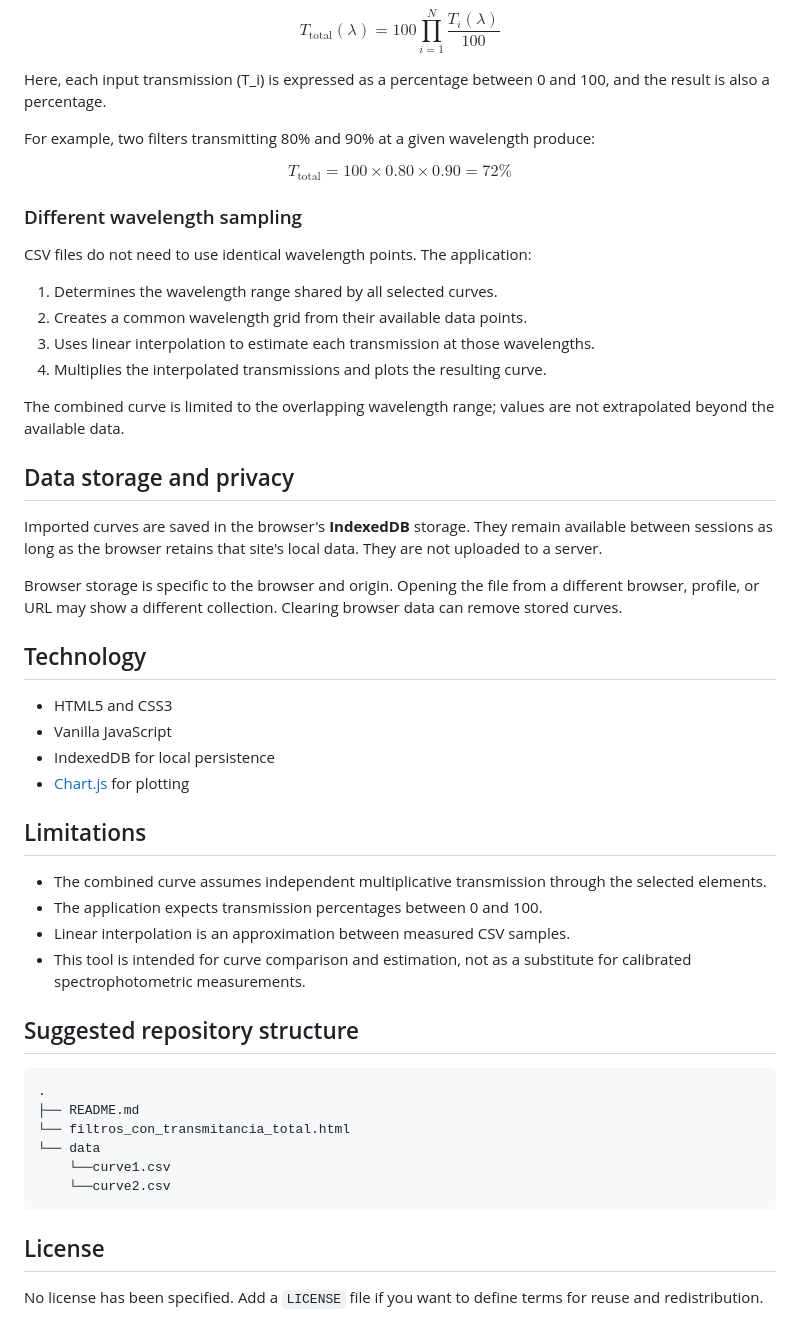
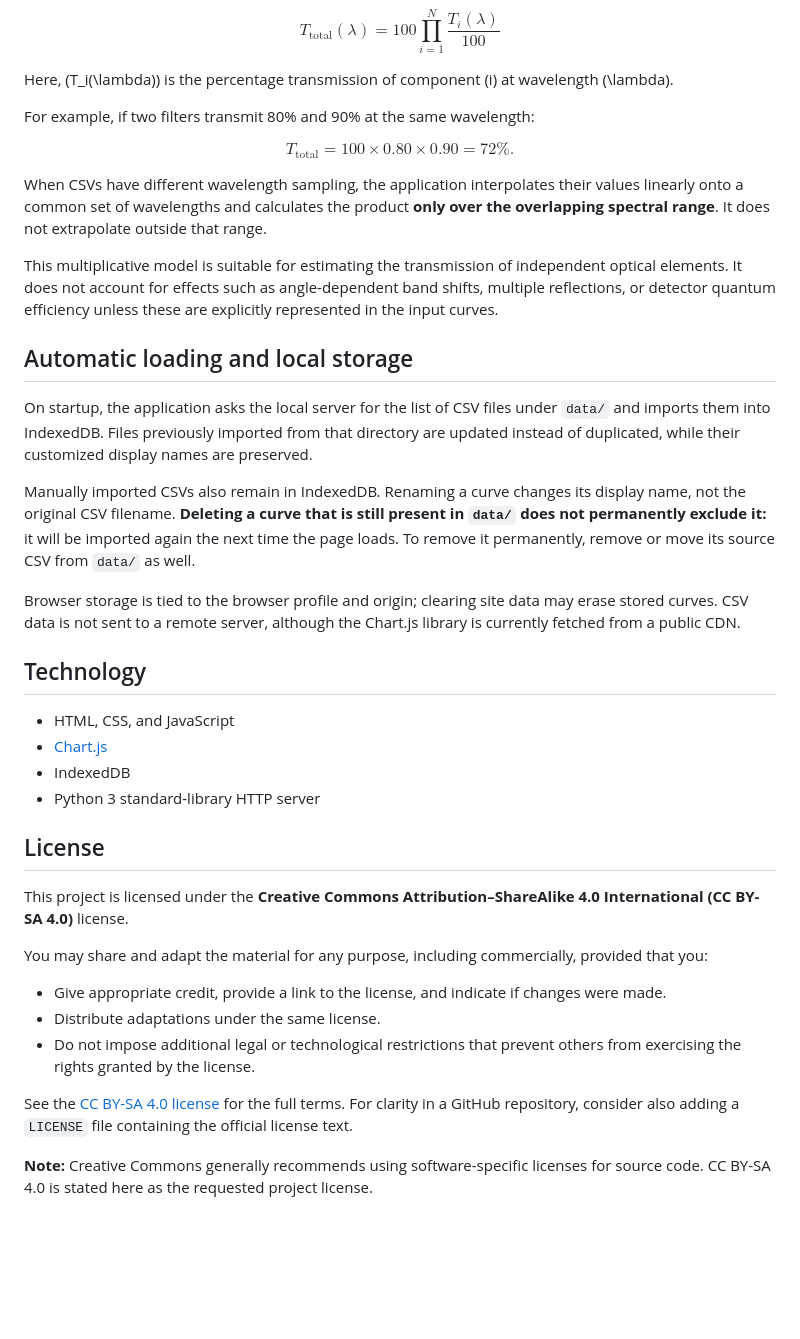
Before and after one commit to jgcasta/filter-transmittance-curve-comparator, a Markdown page: README.md, the part around one of its changes. Rendered like a GitHub page; blank space fills up the shorter version.

Commit message:
update license

````diff
--- a/README.md
+++ b/README.md
@@ -52,59 +76,45 @@ For multiple optical elements in series, the combined transmission at each wavel
 
 $$
-T_{\mathrm{total}}(\lambda)
-= 100\prod_{i=1}^{N}\frac{T_i(\lambda)}{100}
+T_{\mathrm{total}}(\lambda) = 100\prod_{i=1}^{N}\frac{T_i(\lambda)}{100}
 $$
 
-Here, each input transmission \(T_i\) is expressed as a percentage between 0 and 100, and the result is also a percentage.
+Here, \(T_i(\lambda)\) is the percentage transmission of component \(i\) at wavelength \(\lambda\).
 
-For example, two filters transmitting 80% and 90% at a given wavelength produce:
+For example, if two filters transmit 80% and 90% at the same wavelength:
 
 $$
-T_{\mathrm{total}}=100\times0.80\times0.90=72\%
+T_{\mathrm{total}} = 100\times0.80\times0.90 = 72\%.
 $$
 
-### Different wavelength sampling
+When CSVs have different wavelength sampling, the application interpolates their values linearly onto a common set of wavelengths and calculates the product **only over the overlapping spectral range**. It does not extrapolate outside that range.
 
-CSV files do not need to use identical wavelength points. The application:
+This multiplicative model is suitable for estimating the transmission of independent optical elements. It does not account for effects such as angle-dependent band shifts, multiple reflections, or detector quantum efficiency unless these are explicitly represented in the input curves.
 
-1. Determines the wavelength range shared by all selected curves.
-2. Creates a common wavelength grid from their available data points.
-3. Uses linear interpolation to estimate each transmission at those wavelengths.
-4. Multiplies the interpolated transmissions and plots the resulting curve.
+## Automatic loading and local storage
 
-The combined curve is limited to the overlapping wavelength range; values are not extrapolated beyond the available data.
+On startup, the application asks the local server for the list of CSV files under `data/` and imports them into IndexedDB. Files previously imported from that directory are updated instead of duplicated, while their customized display names are preserved.
 
-## Data storage and privacy
+Manually imported CSVs also remain in IndexedDB. Renaming a curve changes its display name, not the original CSV filename. **Deleting a curve that is still present in `data/` does not permanently exclude it:** it will be imported again the next time the page loads. To remove it permanently, remove or move its source CSV from `data/` as well.
 
-Imported curves are saved in the browser's **IndexedDB** storage. They remain available between sessions as long as the browser retains that site's local data. They are not uploaded to a server.
-
-Browser storage is specific to the browser and origin. Opening the file from a different browser, profile, or URL may show a different collection. Clearing browser data can remove stored curves.
+Browser storage is tied to the browser profile and origin; clearing site data may erase stored curves. CSV data is not sent to a remote server, although the Chart.js library is currently fetched from a public CDN.
 
 ## Technology
 
-- HTML5 and CSS3
-- Vanilla JavaScript
-- IndexedDB for local persistence
-- [Chart.js](https://www.chartjs.org/) for plotting
-
-## Limitations
-
-- The combined curve assumes independent multiplicative transmission through the selected elements.
-- The application expects transmission percentages between 0 and 100.
-- Linear interpolation is an approximation between measured CSV samples.
-- This tool is intended for curve comparison and estimation, not as a substitute for calibrated spectrophotometric measurements.
-
-## Suggested repository structure
-
-```text
-.
-├── README.md
-└── filtros_con_transmitancia_total.html
-└── data
-    └──curve1.csv
-    └──curve2.csv
-```
+- HTML, CSS, and JavaScript
+- [Chart.js](https://www.chartjs.org/)
+- IndexedDB
+- Python 3 standard-library HTTP server
 
 ## License
 
-No license has been specified. Add a `LICENSE` file if you want to define terms for reuse and redistribution.
+This project is licensed under the **Creative Commons Attribution–ShareAlike 4.0 International (CC BY-SA 4.0)** license.
+
+You may share and adapt the material for any purpose, including commercially, provided that you:
+
+- Give appropriate credit, provide a link to the license, and indicate if changes were made.
+- Distribute adaptations under the same license.
+- Do not impose additional legal or technological restrictions that prevent others from exercising the rights granted by the license.
+
+See the [CC BY-SA 4.0 license](https://creativecommons.org/licenses/by-sa/4.0/) for the full terms. For clarity in a GitHub repository, consider also adding a `LICENSE` file containing the official license text.
+
+**Note:** Creative Commons generally recommends using software-specific licenses for source code. CC BY-SA 4.0 is stated here as the requested project license.
````
Also changed, not shown: other parts of README.md (+49 -25 lines).
